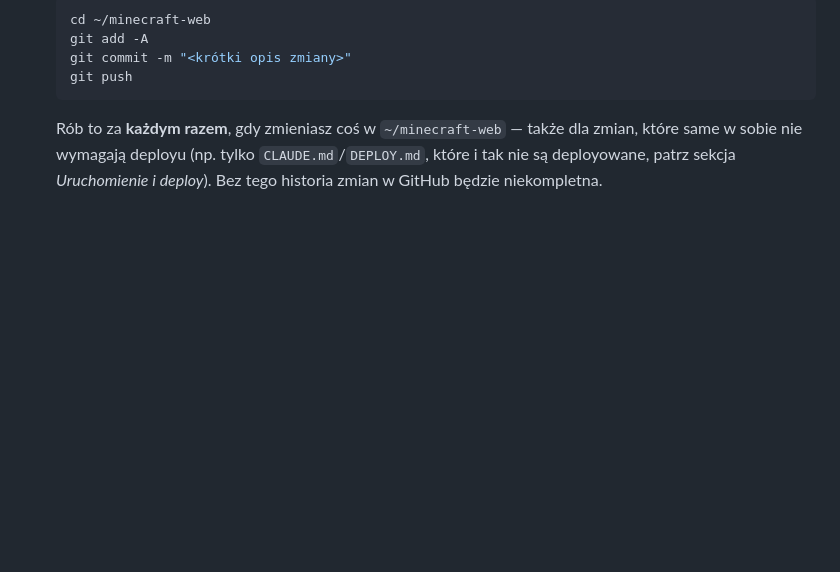
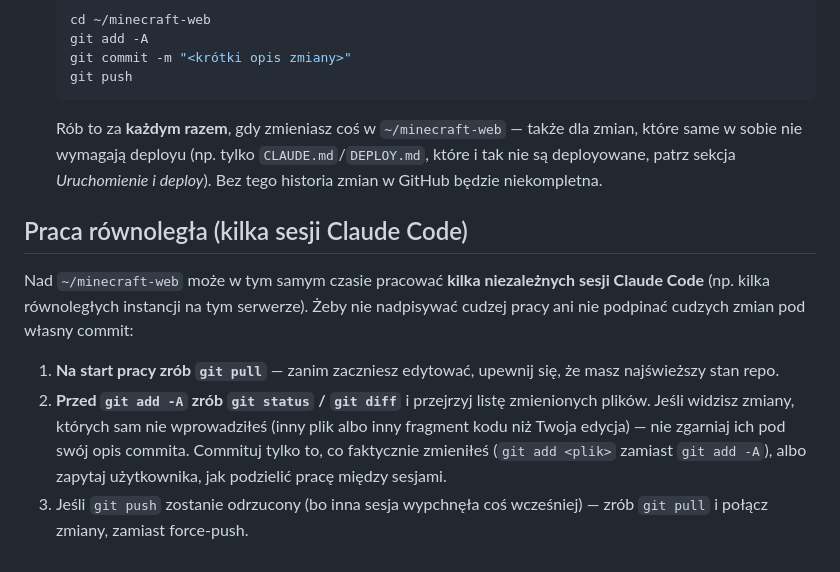
Before and after one commit to rrobciorr/mineweb, a Markdown page: CLAUDE.md, the part around the change. Rendered like a GitHub page; blank space fills up the shorter version.

Commit message:
CLAUDE.md: zasady pracy rownoleglej kilku sesji (git pull na start, status/diff przed add -A)

```diff
--- a/CLAUDE.md
+++ b/CLAUDE.md
@@ -109,3 +109,17 @@ Po każdej zmianie **zrób deploy i sprawdź, czy serwer wysyła najnowszą wers
    które same w sobie nie wymagają deployu (np. tylko `CLAUDE.md`/`DEPLOY.md`, które i tak
    nie są deployowane, patrz sekcja *Uruchomienie i deploy*). Bez tego historia zmian w GitHub
    będzie niekompletna.
+
+## Praca równoległa (kilka sesji Claude Code)
+Nad `~/minecraft-web` może w tym samym czasie pracować **kilka niezależnych sesji Claude Code**
+(np. kilka równoległych instancji na tym serwerze). Żeby nie nadpisywać cudzej pracy ani nie
+podpinać cudzych zmian pod własny commit:
+1. **Na start pracy zrób `git pull`** — zanim zaczniesz edytować, upewnij się, że masz
+   najświeższy stan repo.
+2. **Przed `git add -A` zrób `git status` / `git diff`** i przejrzyj listę zmienionych plików.
+   Jeśli widzisz zmiany, których sam nie wprowadziłeś (inny plik albo inny fragment kodu niż
+   Twoja edycja) — nie zgarniaj ich pod swój opis commita. Commituj tylko to, co faktycznie
+   zmieniłeś (`git add <plik>` zamiast `git add -A`), albo zapytaj użytkownika, jak podzielić
+   pracę między sesjami.
+3. Jeśli `git push` zostanie odrzucony (bo inna sesja wypchnęła coś wcześniej) — zrób
+   `git pull` i połącz zmiany, zamiast force-push.
```
